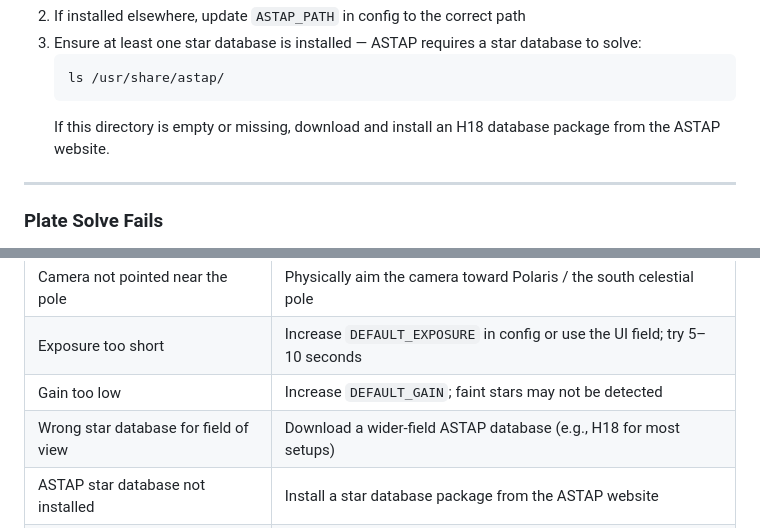
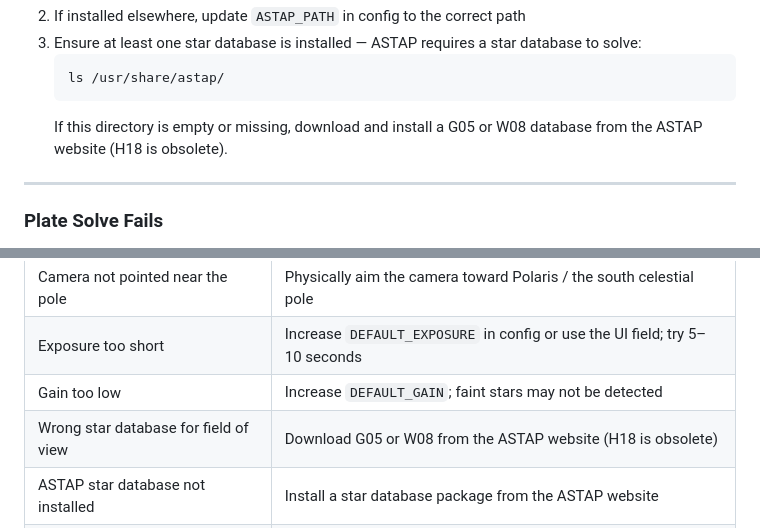
Before and after one commit to af7v/OpenAstroTracker-PA, a Markdown page: README.md, 2 parts joined by grey strips. Drawn GitHub-style.

````diff
--- a/README.md
+++ b/README.md
@@ -489,7 +500,7 @@ Log out and back in for the group membership to take effect. If running as the s
    ```bash
    ls /usr/share/astap/
    ```
-   If this directory is empty or missing, download and install an H18 database package from the ASTAP website.
+   If this directory is empty or missing, download and install a G05 or W08 database from the ASTAP website (H18 is obsolete).
 
 ---
 
@@ -504,7 +515,7 @@ Log out and back in for the group membership to take effect. If running as the s
 | Camera not pointed near the pole | Physically aim the camera toward Polaris / the south celestial pole |
 | Exposure too short | Increase `DEFAULT_EXPOSURE` in config or use the UI field; try 5–10 seconds |
 | Gain too low | Increase `DEFAULT_GAIN`; faint stars may not be detected |
-| Wrong star database for field of view | Download a wider-field ASTAP database (e.g., H18 for most setups) |
+| Wrong star database for field of view | Download G05 or W08 from the ASTAP website (H18 is obsolete) |
 | ASTAP star database not installed | Install a star database package from the ASTAP website |
 | astrometry.net index files missing | Download appropriate index files for your field of view |
 
````
Also changed, not shown: other parts of README.md (+23 -12 lines).
